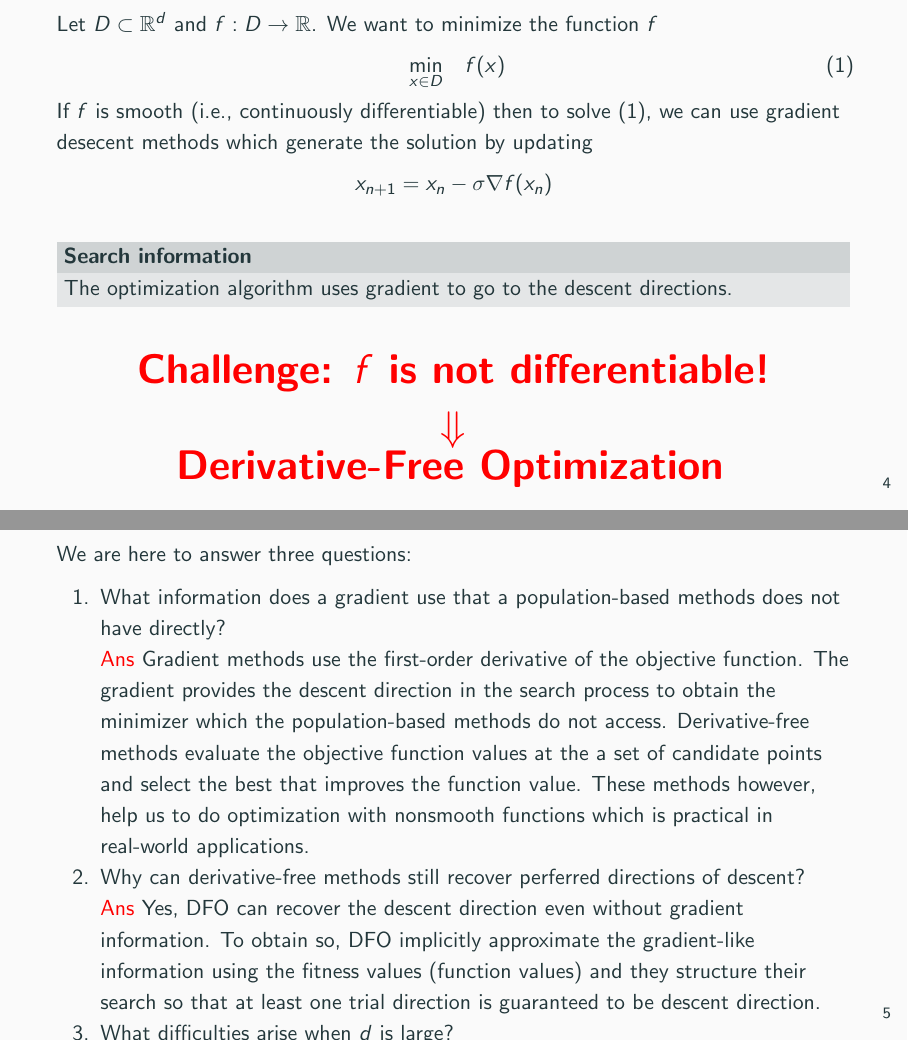
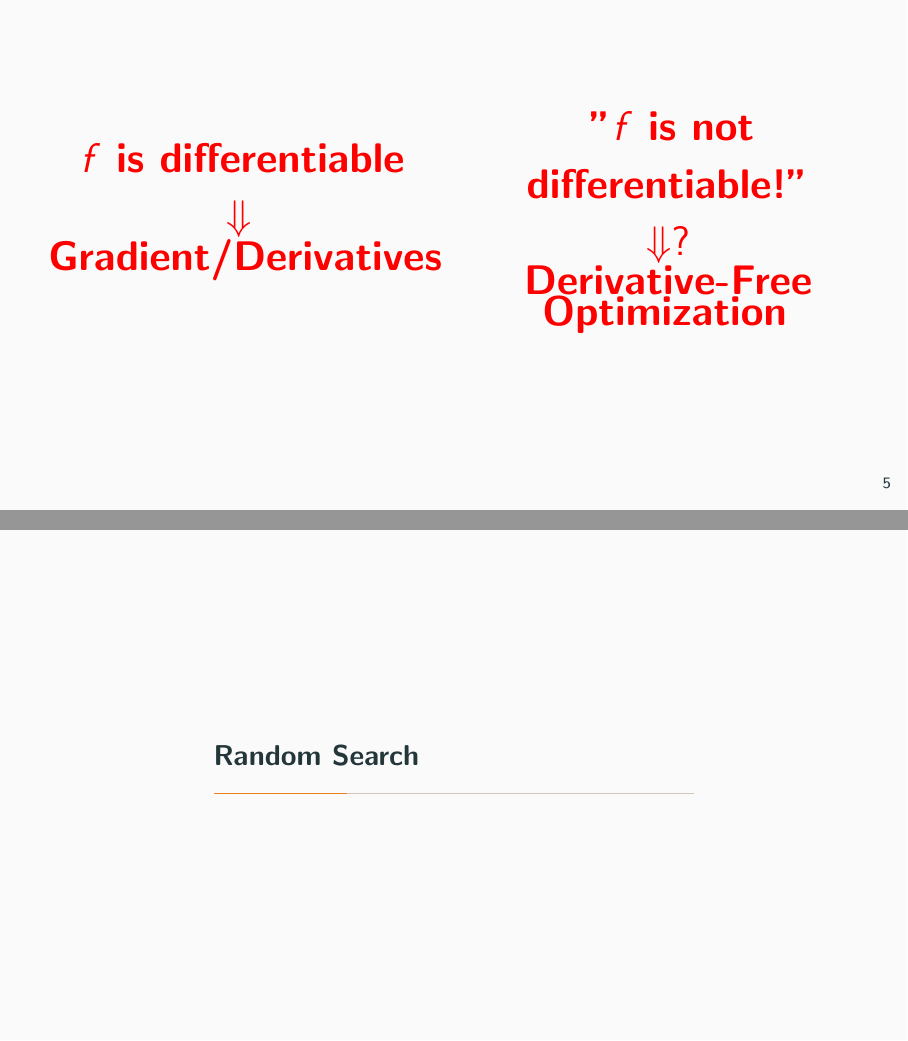
Before and after one commit to seanglengkhe/seams_school_2026, LaTeX slides (cma_es.tex, which reads macros.sty): pages 7 and 8 of 24 before the commit and pages 9 and 10 of 25 after it, joined at a grey line. Compiled offline with pdfLaTeX.

Commit message:
seangleng

```diff
--- a/cma_es.tex
+++ b/cma_es.tex
@@ -11,7 +11,7 @@
 
 %------------------------------------------------------------------------
 \title{\LARGE\textbf{A Soft Introduction to CMA-ES Technique}}
-\institute{\bf SEAMS School 2026: Applying Mathematics to Real-World Applications \\
+\institute{\bf\large SEAMS School 2026: Applying Mathematics to Real-World Applications \\
           University of Science Ho Chi Minh, Vietnam}
 
 \author[Author names]{%
@@ -23,7 +23,7 @@
     \parbox[t]{7cm}{%
       \vspace{.45cm}
       \textbf{Instructor} \\
-      Prof. Gaél Raoul
+      Prof. Gaël Raoul
     }%
 }
 \date{\today}
@@ -64,45 +64,66 @@
   \begin{block}{Search information}
     The optimization algorithm uses gradient to go to the descent directions.
   \end{block}
-  \vspace{.1cm}
-  \pause
-  \centering{
-    \red{\huge\bf Challenge: $\func$ is not differentiable! \\
-    $\Downarrow$ \\
-    \huge\bf Derivative-Free Optimization}
-  }
-
+  % \vspace{.1cm}
+  % \pause
+  % \centering{
+  %   \red{\huge\bf Challenge: $\func$ is not differentiable! \\
+  %   $\Downarrow$ \\
+  %   \huge\bf Derivative-Free Optimization}
+  % }
 \end{frame}
 %-------------------------------------------------------------------------
 
 
 %-------------------------------------------------------------------------
 \begin{frame}
-  We are here to answer three questions:
-  \begin{enumerate}
-    \item What information does a gradient use that a population-based methods does not have directly?
-
-      \red{Ans} Gradient methods use the first-order derivative of the objective function.
-      The gradient provides the descent direction in the search process to obtain the minimizer which the population-based methods do not access.
-      Derivative-free methods evaluate the objective function values at the a set of candidate points and select the best that improves the function value.
-      These methods however, help us to do optimization with nonsmooth functions which is practical in real-world applications.
-
-    \item Why can derivative-free methods still recover perferred directions of descent?
-
-      \red{Ans} Yes, DFO can recover the descent direction even without gradient information.
-      To obtain so, DFO implicitly approximate the gradient-like information using the fitness values (function values) and they structure their search so that at least one trial direction is guaranteed to be descent direction.
-
-    \item What difficulties arise when $\dimension$ is large?
-
-      \red{Ans} When the dimension~$\dimension$ is large, then the methods run into the curse of dimensionality.
-      The search space become exponentially large and the number of directions to explore grow so fast that it becomes computationally expensive or ineffective. (This happens to most if the optimization techniques.)
-  \end{enumerate}
+  \begin{columns}
+    \begin{column}{.48\textwidth}
+      \centering{
+        \red{\huge\bf $\func$ is differentiable \\
+          $\Downarrow$ \\
+        \huge\bf Gradient/Derivatives}
+      }
+    \end{column}
+    \begin{column}{.48\textwidth}
+    \pause
+      \centering{
+        \red{\huge\bf "$\func$ is not differentiable!" \\
+          $\Downarrow?$ \\
+          \pause
+        \huge\bf Derivative-Free Optimization}
+      }
+    \end{column}
+  \end{columns}
 \end{frame}
 %-------------------------------------------------------------------------
+
+
+%%-------------------------------------------------------------------------
+% \begin{frame}
+%   We are here to answer three questions:
+%   \begin{enumerate}
+%     \item What information does a gradient use that a population-based methods does not have directly?
+%
+%       \red{Ans} Gradient methods use the first-order derivative of the objective function.
+%       The gradient provides the descent direction in the search process to obtain the minimizer which the population-based methods do not access.
+%       Derivative-free methods evaluate the objective function values at the a set of candidate points and select the best that improves the function value.
+%       These methods however, help us to do optimization with nonsmooth functions which is practical in real-world applications.
+%
+%     \item Why can derivative-free methods still recover perferred directions of descent?
+%
+%       \red{Ans} Yes, DFO can recover the descent direction even without gradient information.
+%       To obtain so, DFO implicitly approximate the gradient-like information using the fitness values (function values) and they structure their search so that at least one trial direction is guaranteed to be descent direction.
+%
+%     \item What difficulties arise when $\dimension$ is large?
+%
+%       \red{Ans} When the dimension~$\dimension$ is large, then the methods run into the curse of dimensionality.
+%       The search space become exponentially large and the number of directions to explore grow so fast that it becomes computationally expensive or ineffective. (This happens to most if the optimization techniques.)
+%   \end{enumerate}
+% \end{frame}
+% %-------------------------------------------------------------------------
 
 \section{Random Search}
 
 %-------------------------------------------------------------------------
 \begin{frame}
-  If~$\func$ is differentaible, we reach the opitmizer based on the gradient information, now we don't have this information any more.
-  How can we reach the optimizer?
--- a/macros.sty
+++ b/macros.sty
@@ -1,7 +1,7 @@
 \usepackage{amsmath, amssymb}
 \usepackage{tikz}
 \usepackage[ruled, vlined, linesnumbered]{algorithm2e}
-\usepackage[numbers,sort&compress]{natbib}
+\usepackage{natbib}
 
 
 \newcommand{\dimension}{d}
```
Also changed, not shown: cma_es.pdf, cma_es.tex (4 more changed lines).
